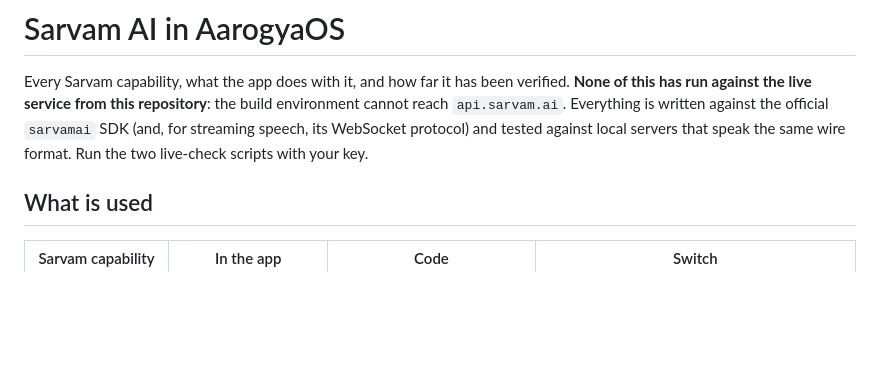
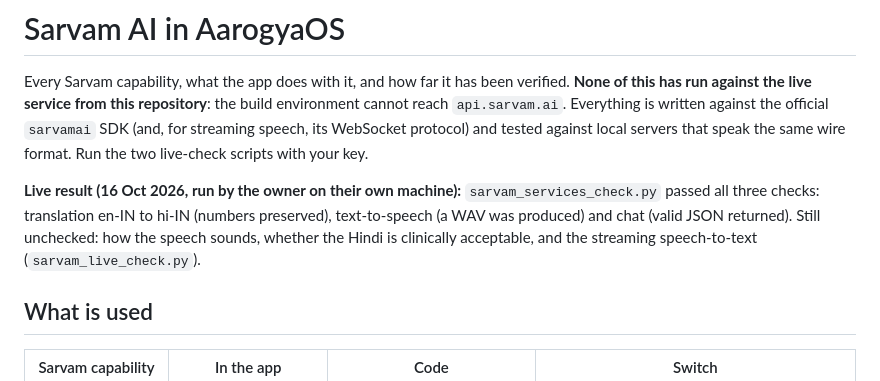
Before and after one commit to masthan85/AarogyaOS, a Markdown page: docs/SARVAM.md, the part around the change. GitHub-like rendering; blank space fills up the shorter version.

```diff
--- a/docs/SARVAM.md
+++ b/docs/SARVAM.md
@@ -4,6 +4,8 @@ Every Sarvam capability, what the app does with it, and how far it has been veri
 against the live service from this repository**: the build environment cannot reach `api.sarvam.ai`. Everything
 is written against the official `sarvamai` SDK (and, for streaming speech, its WebSocket protocol) and tested
 against local servers that speak the same wire format. Run the two live-check scripts with your key.
+
+**Live result (16 Oct 2026, run by the owner on their own machine):** `sarvam_services_check.py` passed all three checks: translation en-IN to hi-IN (numbers preserved), text-to-speech (a WAV was produced) and chat (valid JSON returned). Still unchecked: how the speech sounds, whether the Hindi is clinically acceptable, and the streaming speech-to-text (`sarvam_live_check.py`).
 
 ## What is used
 
```
Also changed, not shown: README.md (+1 -1 lines).
